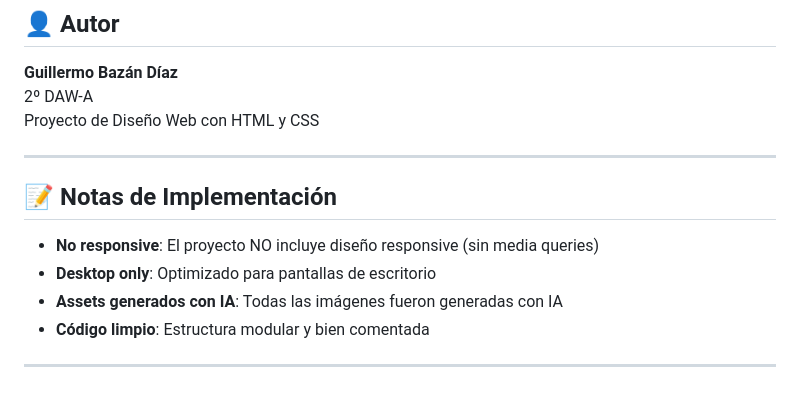
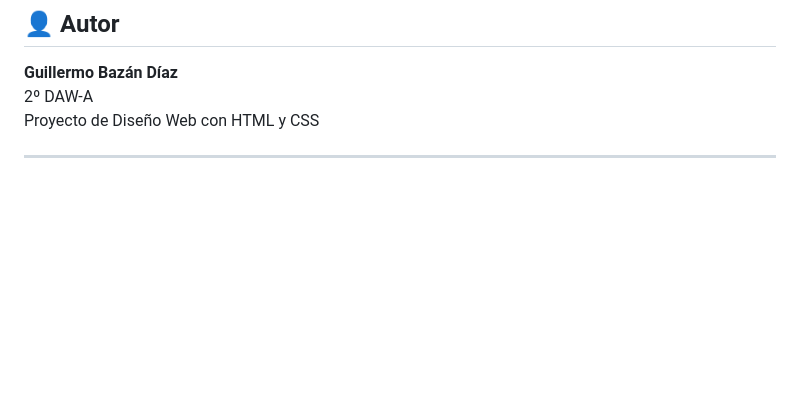
Before and after one commit to Guille2701/Libreria-HTML-CSS, a Markdown page: README.md, the part around the change. GitHub-like rendering; blank space fills up the shorter version.

Commit message:
Delete implementation notes from README
Removed implementation notes section from README.

```diff
--- a/README.md
+++ b/README.md
@@ -263,12 +263,3 @@ Libreria HTML CSS/
 Proyecto de Diseño Web con HTML y CSS
 
 ---
-
-## 📝 Notas de Implementación
-
-- **No responsive**: El proyecto NO incluye diseño responsive (sin media queries)
-- **Desktop only**: Optimizado para pantallas de escritorio
-- **Assets generados con IA**: Todas las imágenes fueron generadas con IA
-- **Código limpio**: Estructura modular y bien comentada
-
----
```
